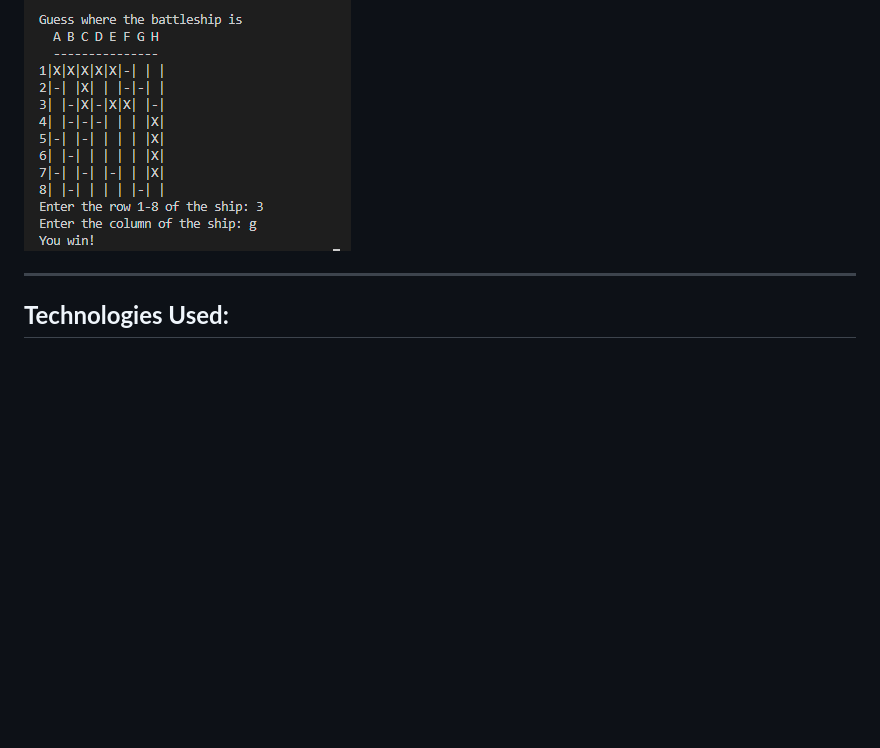
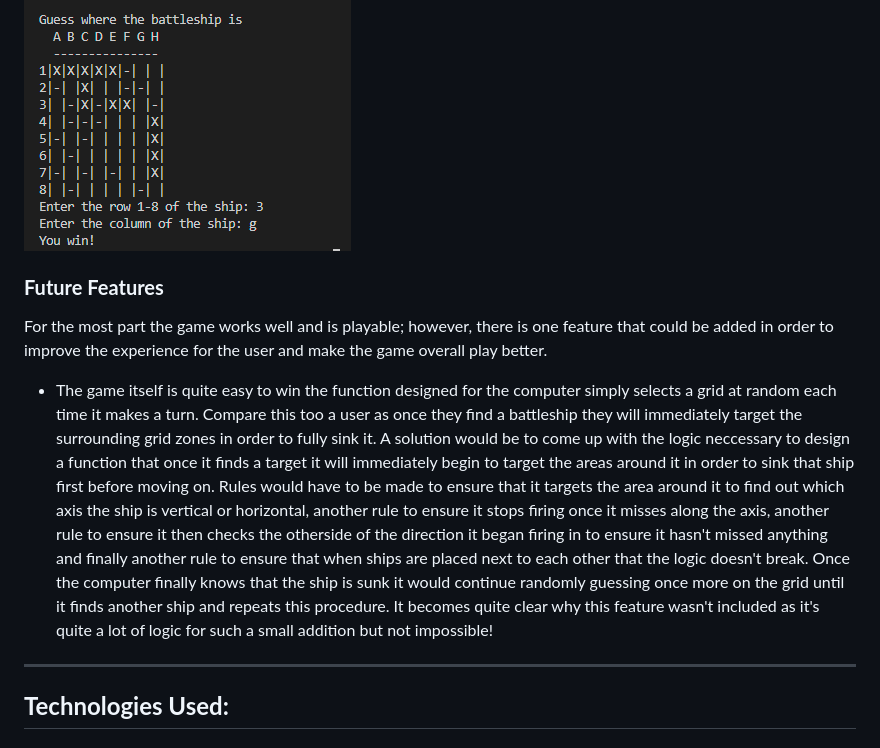
Before and after one commit to CalumRiot/PP3-Battleship, a Markdown page: README.md, the part around the change. Rendered like a GitHub page; blank space fills up the shorter version.

Commit message:
add future features section to readme file

```diff
--- a/README.md
+++ b/README.md
@@ -70,6 +70,13 @@ Before coding the game I decided to map out what functions would be required for
 
 ![Game End](assets/readme-images/game-you-win.PNG)
 
+### **Future Features**
+
+For the most part the game works well and is playable; however, there is one feature that could be added in order to improve the experience for the user and make the game overall play better.
+
+- The game itself is quite easy to win the function designed for the computer simply selects a grid at random each time it makes a turn. Compare this too a user as once they find a battleship they will immediately target the surrounding grid zones in order to fully sink it. A solution would be to come up with the logic neccessary to design a function that once it finds a target it will immediately begin to target the areas around it in order to sink that ship first before moving on. Rules would have to be made to ensure that it targets the area around it to find out which axis the ship is vertical or horizontal, another rule to ensure it stops firing once it misses along the axis, another rule to ensure it then checks the otherside of the direction it began firing in to ensure it hasn't missed anything and finally another rule to ensure that when ships are placed next to each other that the logic doesn't break. Once the computer finally knows that the ship is sunk it would continue randomly guessing once more on the grid until it finds another ship and repeats this procedure. It becomes quite clear why this feature wasn't included as it's quite a lot of logic for such a small addition but not impossible!
+
+
 ***
 
 ## **Technologies Used:**
```
